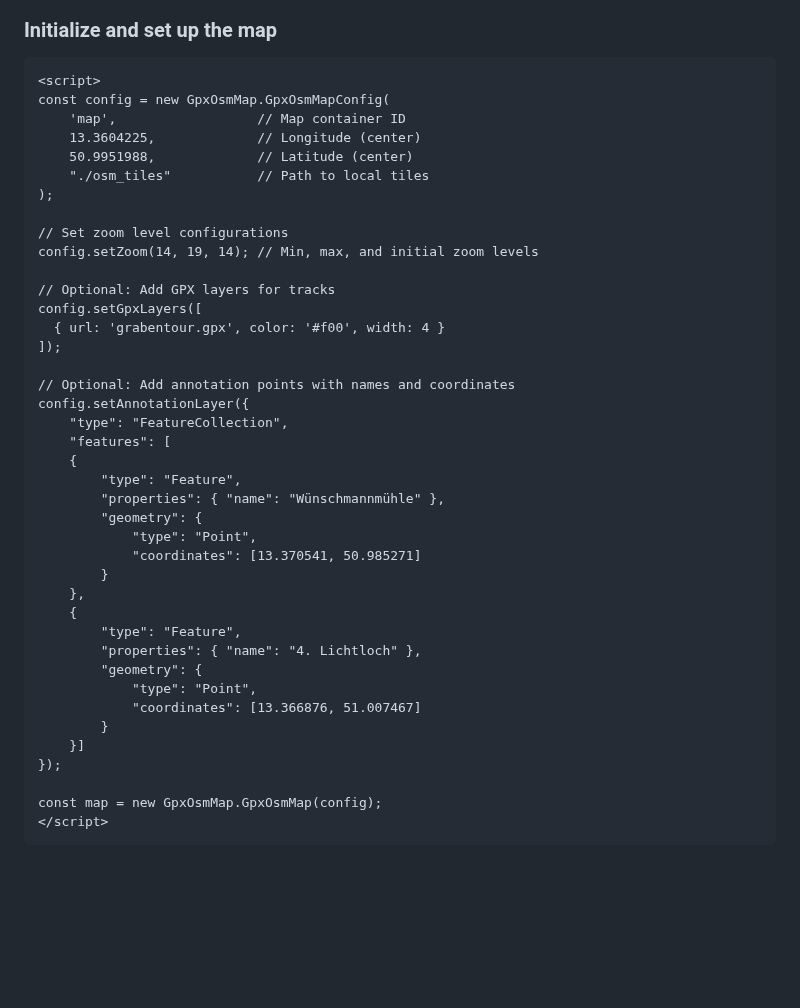
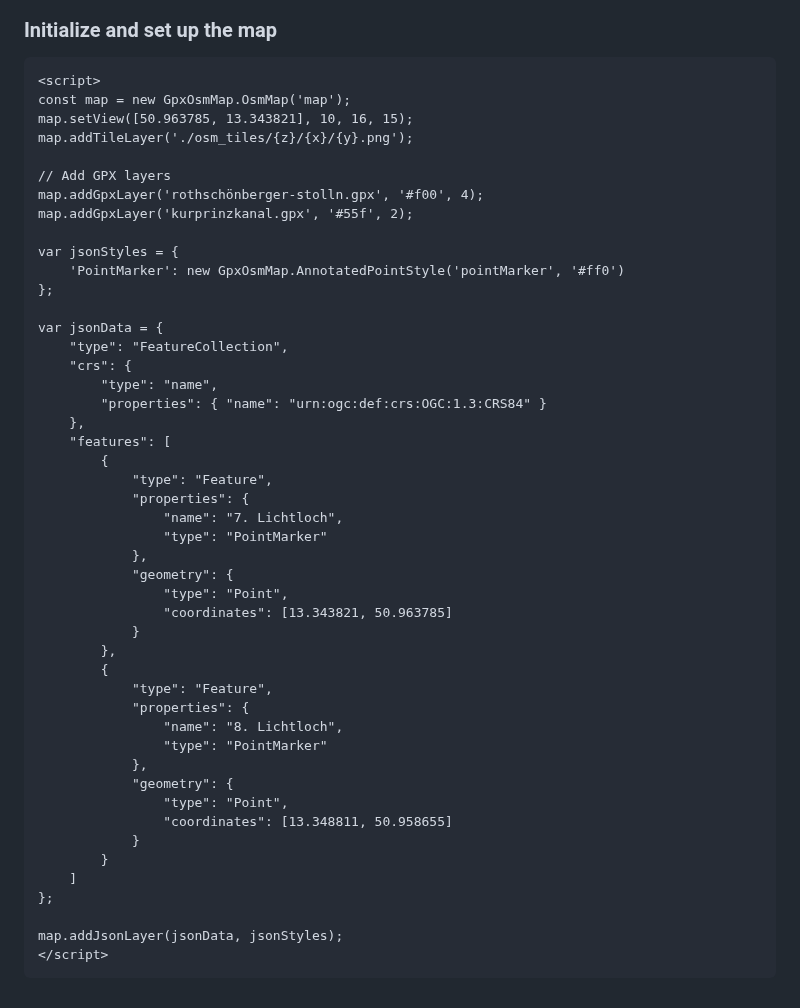
Before and after one commit to beltoforion/osm-map-bundle, a Markdown page: README.md, the part around the change. GitHub-like rendering; blank space fills up the shorter version.

````diff
--- a/README.md
+++ b/README.md
@@ -57,43 +57,50 @@ python tile_downloader.py \
 
 ```html
 <script>
-const config = new GpxOsmMap.GpxOsmMapConfig(
-    'map',                  // Map container ID
-    13.3604225,             // Longitude (center)
-    50.9951988,             // Latitude (center)
-    "./osm_tiles"           // Path to local tiles
-);
+const map = new GpxOsmMap.OsmMap('map');
+map.setView([50.963785, 13.343821], 10, 16, 15);
+map.addTileLayer('./osm_tiles/{z}/{x}/{y}.png');
 
-// Set zoom level configurations
-config.setZoom(14, 19, 14); // Min, max, and initial zoom levels
+// Add GPX layers
+map.addGpxLayer('rothschönberger-stolln.gpx', '#f00', 4);
+map.addGpxLayer('kurprinzkanal.gpx', '#55f', 2);
 
-// Optional: Add GPX layers for tracks
-config.setGpxLayers([
-  { url: 'grabentour.gpx', color: '#f00', width: 4 }
-]);
+var jsonStyles = {
+	'PointMarker': new GpxOsmMap.AnnotatedPointStyle('pointMarker', '#ff0')
+};
 
-// Optional: Add annotation points with names and coordinates
-config.setAnnotationLayer({
+var jsonData = {
 	"type": "FeatureCollection",
+	"crs": {
+		"type": "name",
+		"properties": { "name": "urn:ogc:def:crs:OGC:1.3:CRS84" }
+	},
 	"features": [
-	{
-		"type": "Feature",
-		"properties": { "name": "Wünschmannmühle" },
-		"geometry": {
-			"type": "Point",
-			"coordinates": [13.370541, 50.985271]
+		{
+			"type": "Feature",
+			"properties": {
+				"name": "7. Lichtloch",
+				"type": "PointMarker"
+			},
+			"geometry": {
+				"type": "Point",
+				"coordinates": [13.343821, 50.963785]
+			}
+		},
+		{
+			"type": "Feature",
+			"properties": {
+				"name": "8. Lichtloch",
+				"type": "PointMarker"
+			},
+			"geometry": {
+				"type": "Point",
+				"coordinates": [13.348811, 50.958655]
+			}
 		}
-	},
-	{
-		"type": "Feature",
-		"properties": { "name": "4. Lichtloch" },
-		"geometry": {
-			"type": "Point",
-			"coordinates": [13.366876, 51.007467]
-		}
-	}]
-});
+    ]
+};
 
-const map = new GpxOsmMap.GpxOsmMap(config);
+map.addJsonLayer(jsonData, jsonStyles);
 </script>
 ```
````
